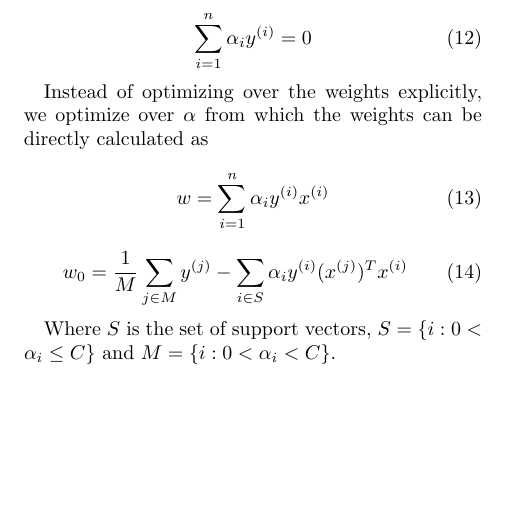
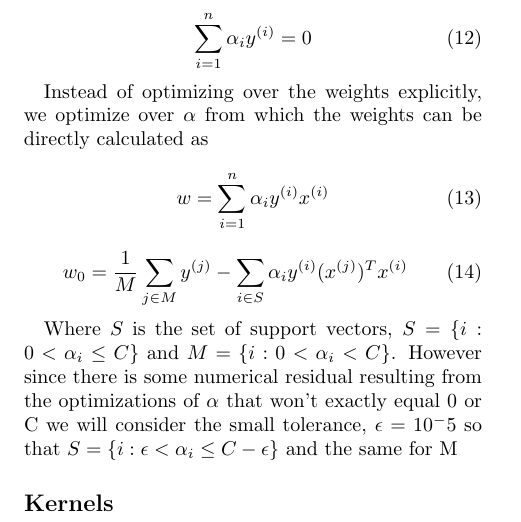
Before and after one commit to ahasfura/machine_learning, a LaTeX problem sheet (hw2/tex/pset2.tex): part of page 2 of 2, cut so that both start at the same text, the shorter picture padded with empty space. Compiled offline with pdfLaTeX.

Commit message:
PUSHHHHHEEEEN

```diff
--- a/hw2/tex/pset2.tex
+++ b/hw2/tex/pset2.tex
@@ -80,7 +80,8 @@ w= \sum_{i=1}^n \alpha_i y^{(i)}x^{(i)}
 w_0= \frac{1}{M} \sum_{j \in M} y^{(j)} - \sum_{i \in S} \alpha_i y^{(i)}(x^{(j)})^Tx^{(i)}
 \end{equation}
 
-Where $S$ is the set of support vectors, $S=\{i : 0 < \alpha_i \leq C \}$ and $M = \{i : 0 < \alpha_i < C \}$.
+Where $S$ is the set of support vectors, $S=\{i : 0 < \alpha_i \leq C \}$ and $M = \{i : 0 < \alpha_i < C \}$. However since there is some numerical residual resulting from the optimizations of $\alpha$ that won't exactly equal 0 or C we will consider the small tolerance, $\epsilon= 10^-5$ so that  $S=\{i : \epsilon < \alpha_i \leq C-\epsilon \}$ and the same for M
 
+\subsection*{Kernels}
 
 \end{document}
```
Also changed, not shown: hw2/tex/pset2.pdf.
